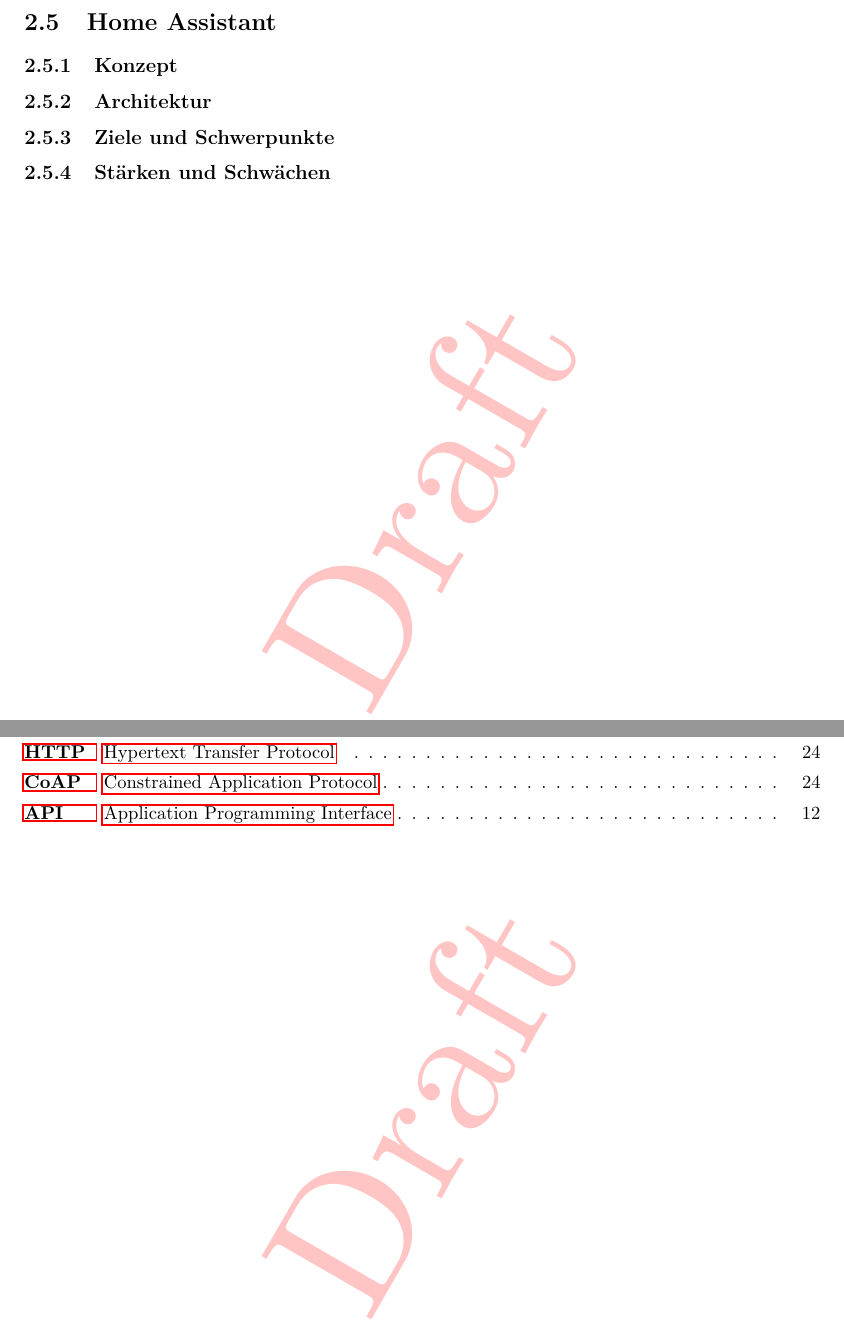
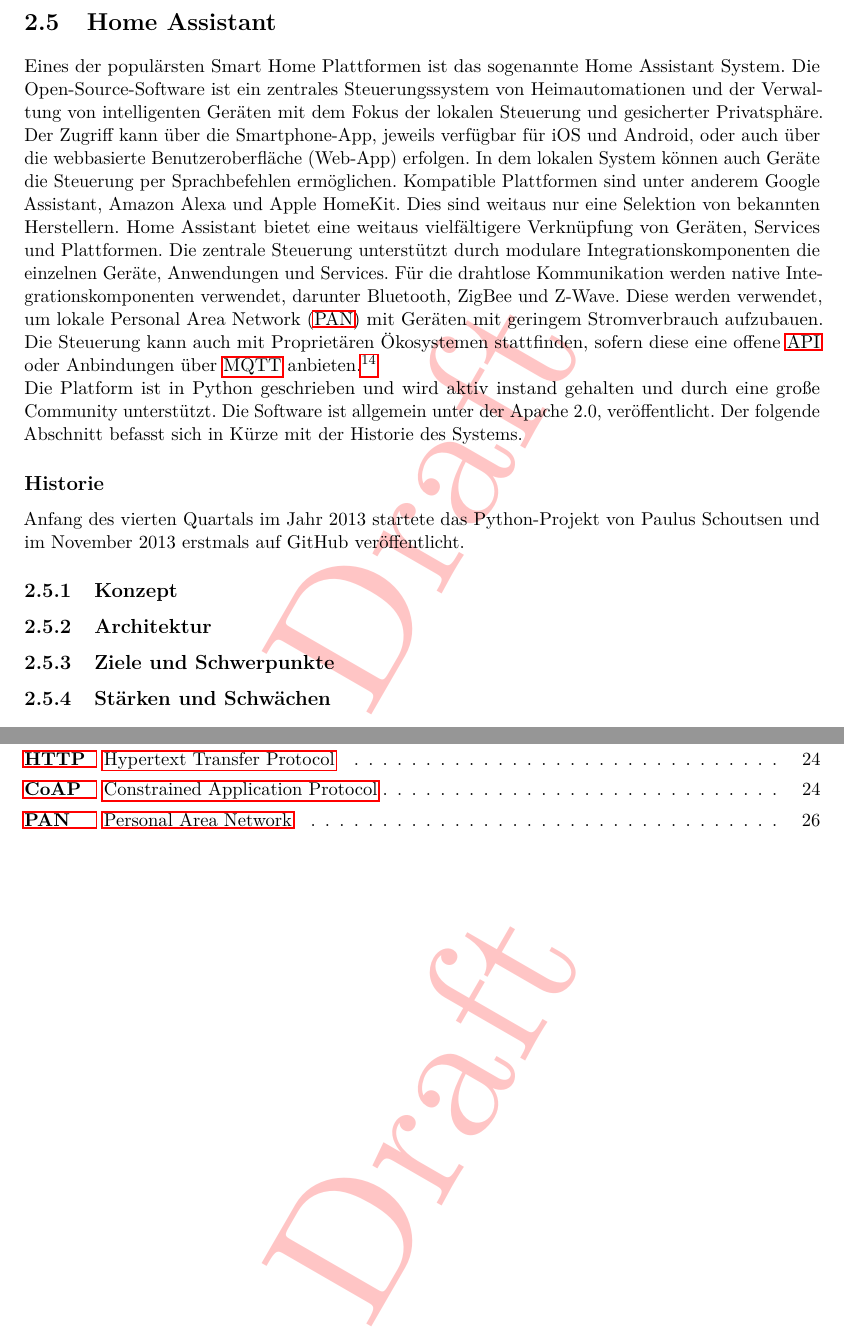
Before and after one commit to MJ7898/Master-Thesis, a LaTeX thesis (bericht.tex, which reads abk.tex, chapter/2Theor-Grundlagen/homeAssistant.tex): two parts of pages 31 and 47 of 50, joined at a grey line, cut so that both start at the same text. Compiled offline with pdfLaTeX.

Commit message:
WIP: home assistant

```diff
--- a/abk.tex
+++ b/abk.tex
@@ -45,12 +45,13 @@
  \acro{AMQP}[AMQP]{Advanced Message Queue Protocol}
  \acro{HTTP}[HTTP]{Hypertext Transfer Protocol}
  \acro{COAP}[CoAP]{Constrained Application Protocol}
+ \acro{PAN}[PAN]{Personal Area Network}
+
 
 
  %%%%%%%%%%%%%%%%%%%%%%%%%%%%%%%%%%%%%%%
  %OLD
  %%%%%%%%%%%%%%%%%%%%%%%%%%%%%%%%%%%%%%%
- \acro{API}[API]{Application Programming Interface}
  \acro{AR}[AR]{Augmented Reality}
  \acro{DBMS}[DBMS]{Datenbank-Management-System}
  %\acro{ER}[ER]{deutsch erweiterte Realität}
--- a/chapter/2Theor-Grundlagen/homeAssistant.tex
+++ b/chapter/2Theor-Grundlagen/homeAssistant.tex
@@ -1,5 +1,54 @@
 \section{Home Assistant}
 \label{sec:homeassistant}
+    Eines der populärsten \acl{SH} Plattformen ist das sogenannte Home Assistant System. Die Open-Source-Software ist ein zentrales
+    Steuerungssystem von Heimautomationen und der Verwaltung von intelligenten Geräten mit dem Fokus der lokalen Steuerung und gesicherter
+    Privatsphäre. Der Zugriff kann über die Smartphone-App, jeweils verfügbar für iOS und Android, oder auch über die webbasierte
+    Benutzeroberfläche (Web-App) erfolgen. In dem lokalen System können auch Geräte die Steuerung per Sprachbefehlen ermöglichen. Kompatible
+    Plattformen sind unter anderem Google Assistant, Amazon Alexa und Apple HomeKit. Dies sind weitaus nur eine Selektion von bekannten
+    Herstellern. Home Assistant bietet eine weitaus vielfältigere Verknüpfung von Geräten, Services und Plattformen. Die zentrale Steuerung
+    unterstützt durch modulare Integrationskomponenten die einzelnen Geräte, Anwendungen und Services. Für die drahtlose Kommunikation
+    werden native Integrationskomponenten verwendet, darunter Bluetooth, ZigBee und Z-Wave. Diese werden verwendet, um lokale \ac{PAN} mit
+    Geräten mit geringem Stromverbrauch aufzubauen. Die Steuerung kann auch mit Proprietären Ökosystemen stattfinden, sofern diese eine offene
+    \acs{API} oder Anbindungen über \acs{MQTT} anbieten.\footnote{Grundlegende Ableitung der Definition von Home Assistant siehe \url{https://en.wikipedia.org/wiki/Home_Assistant} Abgerufen am 16.04.2022}
+    \\
+    Die Platform ist in Python geschrieben und wird aktiv instand gehalten und durch eine große Community unterstützt. Die Software ist allgemein unter
+    der Apache 2.0, veröffentlicht. Der folgende Abschnitt befasst sich in Kürze mit der Historie des Systems.
+
+    \subsection*{Historie}
+    \label{sec:historyHOAS}
+        Anfang des vierten Quartals im Jahr 2013 startete das Python-Projekt von Paulus Schoutsen und im November 2013 erstmals auf GitHub
+        veröffentlicht. %\cite{?}?
+
+    %Historie
+    %Das Projekt wurde im September 2013 von Paulus Schoutsen als Python-Anwendung gestartet und erstmals im November 2013 öffentlich auf
+    %GitHub veröffentlicht.[12]
+
+    %Im Juli 2017 wurde zunächst ein verwaltetes Betriebssystem namens Hass.io eingeführt, um die Verwendung von Home Assistant auf
+    %Einplatinencomputern wie der Raspberry Pi-Serie zu vereinfachen. Das mitgelieferte "Supervisor"-Verwaltungssystem ermöglichte es
+    %Benutzern, die lokale Installation zu verwalten, zu sichern und zu aktualisieren, und führte die Option ein, die Funktionalität der
+    %Software mit Add-Ons zu erweitern.[13]
+
+    %Ein optionaler Abonnementdienst wurde im Dezember 2017 für 5 $/Monat eingeführt, um die Komplexität im Zusammenhang mit gesichertem
+    %Fernzugriff sowie die Verknüpfung mit Amazon Alexa und Google Assistant zu lösen. [Zitat erforderlich] Nabu Casa, Inc. wurde im
+    %September 2018 gegründet, um zu übernehmen über den Abonnementdienst.[14] Die Finanzierung des Unternehmens basiert ausschließlich
+    %auf den Einnahmen aus dem Abonnementdienst. Es wird verwendet, um die Infrastruktur des Projekts zu finanzieren und Vollzeitmitarbeiter
+    %zu bezahlen, die zum Projekt beitragen.
+
+    %Im Januar 2020 wurde das Branding angepasst, um die Bezugnahme auf verschiedene Teile des Projekts zu erleichtern. Die Hauptsoftware
+    %wurde in Home Assistant Core umbenannt, während die gesamte Softwaresuite mit dem eingebetteten Hass.io-Betriebssystem mit dem
+    %gebündelten „Supervisor“-Verwaltungssystem in Home Assistant umbenannt wurde (obwohl es auch allgemein als „HAOS“ bezeichnet wird).
+    %kurz für „Home Assistant OS“).[15]
+
+    %Im Januar 2021 machte Home Assistant eine öffentliche Ankündigung, in der Schwachstellen in seinen benutzerdefinierten Integrationen
+    %von Drittanbietern offengelegt wurden. [16]
+
+    %Später im Januar 2021 machte es eine zweite Sicherheitsoffenlegung über eine Sicherheitslücke. [17]
+
+    %Die aktuelle stabile Version ist 2022.4.0 und wurde am 6. April 2022 veröffentlicht. Diese große neue Version enthält viele neue
+    %Funktionen, einschließlich der Umbenennung der alten „Lovelace“-Dashboards in einfache „Dashboards“. Gruppen sind jetzt in der
+    %Benutzeroberfläche selbst verfügbar, Entitäten können jetzt ausgeblendet werden. Ein Schalter kann jetzt in Licht, Abdeckung,
+    %Lüfter, Schloss oder Sirene umgewandelt werden [18]
+
 \subsection{Konzept}
 \subsection{Architektur}
 \subsection{Ziele und Schwerpunkte}
```
Also changed, not shown: bericht.pdf.
